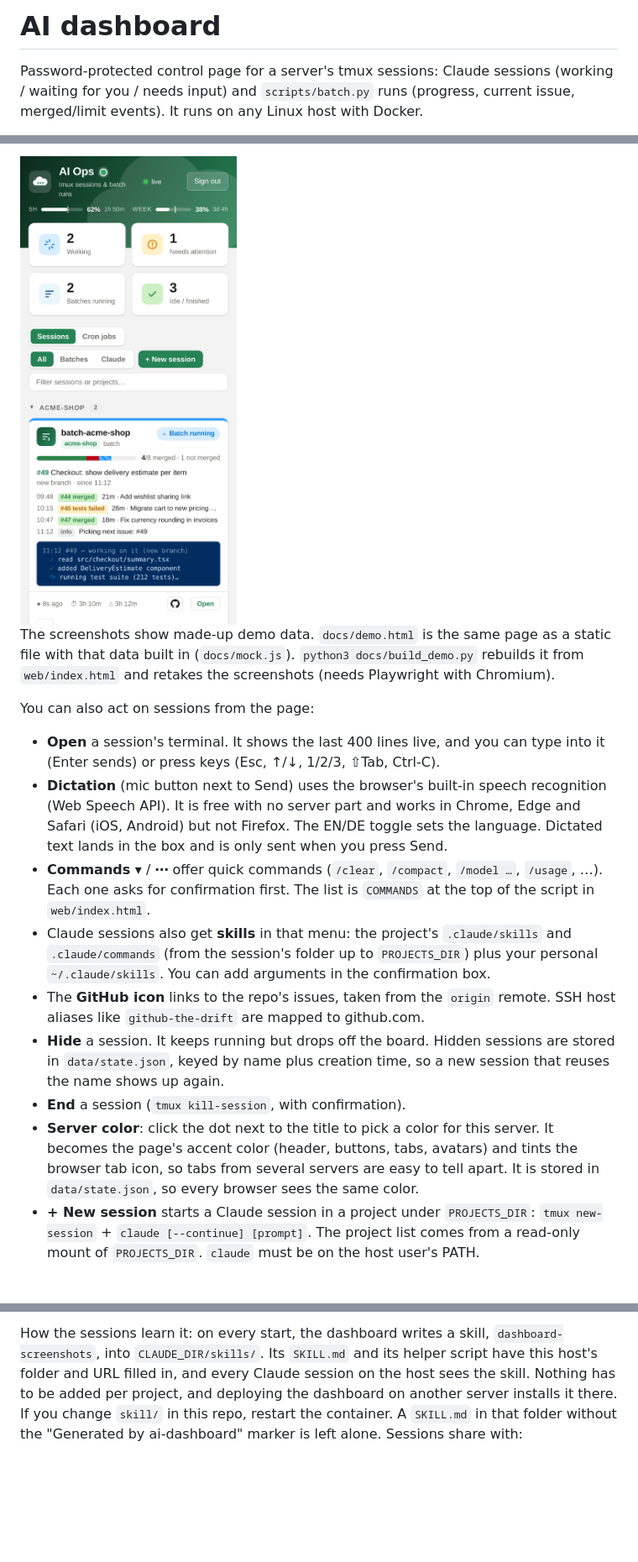
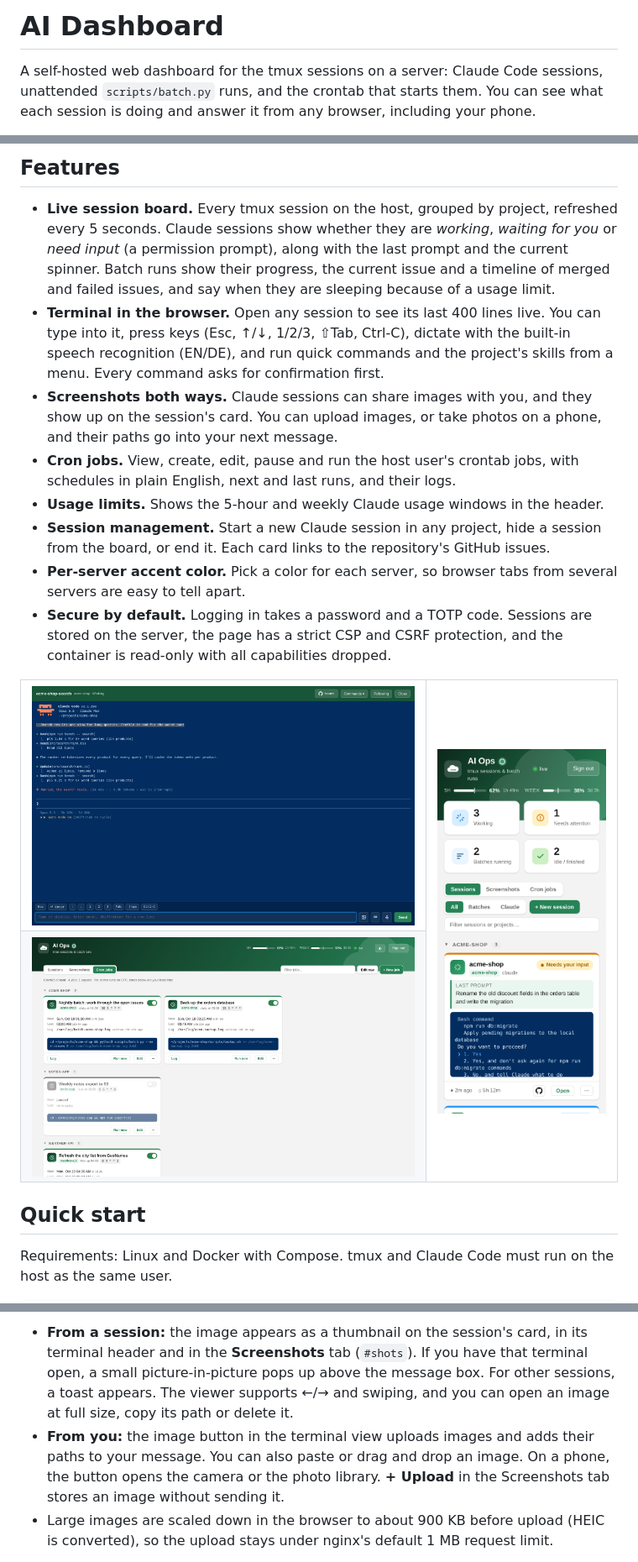
Before and after one commit to LukasReindlGit/ai-dashboard, a Markdown page: README.md, 3 parts joined by grey strips. Shown at 84% size. GitHub-like rendering; pictures changed too: docs/screenshot-cron.png (added), docs/screenshot-mobile.png, docs/screenshot-terminal.png (added); blank space fills up the shorter version.

```diff
--- a/README.md
+++ b/README.md
@@ -1,6 +1,6 @@
-# AI dashboard
+# AI Dashboard
 
-Password-protected control page for a server's tmux sessions: Claude sessions
-(working / waiting for you / needs input) and `scripts/batch.py` runs (progress,
-current issue, merged/limit events). It runs on any Linux host with Docker.
+A self-hosted web dashboard for the tmux sessions on a server: Claude Code sessions,
+unattended `scripts/batch.py` runs, and the crontab that starts them. You can see what each
+session is doing and answer it from any browser, including your phone.
 
@@ -8,17 +8,26 @@ current issue, merged/limit events). It runs on any Linux host with Docker.
 
-<img src="docs/screenshot-mobile.png" alt="Dashboard on a phone" width="300">
+## Features
 
-The screenshots show made-up demo data. `docs/demo.html` is the same page as a static file
-with that data built in (`docs/mock.js`). `python3 docs/build_demo.py` rebuilds it from
-`web/index.html` and retakes the screenshots (needs Playwright with Chromium).
+- **Live session board.** Every tmux session on the host, grouped by project, refreshed every 5 seconds. Claude sessions show whether they are *working*, *waiting for you* or *need input* (a permission prompt), along with the last prompt and the current spinner. Batch runs show their progress, the current issue and a timeline of merged and failed issues, and say when they are sleeping because of a usage limit.
+- **Terminal in the browser.** Open any session to see its last 400 lines live. You can type into it, press keys (Esc, ↑/↓, 1/2/3, ⇧Tab, Ctrl-C), dictate with the built-in speech recognition (EN/DE), and run quick commands and the project's skills from a menu. Every command asks for confirmation first.
+- **Screenshots both ways.** Claude sessions can share images with you, and they show up on the session's card. You can upload images, or take photos on a phone, and their paths go into your next message.
+- **Cron jobs.** View, create, edit, pause and run the host user's crontab jobs, with schedules in plain English, next and last runs, and their logs.
+- **Usage limits.** Shows the 5-hour and weekly Claude usage windows in the header.
+- **Session management.** Start a new Claude session in any project, hide a session from the board, or end it. Each card links to the repository's GitHub issues.
+- **Per-server accent color.** Pick a color for each server, so browser tabs from several servers are easy to tell apart.
+- **Secure by default.** Logging in takes a password and a TOTP code. Sessions are stored on the server, the page has a strict CSP and CSRF protection, and the container is read-only with all capabilities dropped.
 
-You can also act on sessions from the page:
-- **Open** a session's terminal. It shows the last 400 lines live, and you can type into it (Enter sends) or press keys (Esc, ↑/↓, 1/2/3, ⇧Tab, Ctrl-C).
-- **Dictation** (mic button next to Send) uses the browser's built-in speech recognition (Web Speech API). It is free with no server part and works in Chrome, Edge and Safari (iOS, Android) but not Firefox. The EN/DE toggle sets the language. Dictated text lands in the box and is only sent when you press Send.
-- **Commands ▾** / **⋯** offer quick commands (`/clear`, `/compact`, `/model …`, `/usage`, …). Each one asks for confirmation first. The list is `COMMANDS` at the top of the script in `web/index.html`.
-- Claude sessions also get **skills** in that menu: the project's `.claude/skills` and `.claude/commands` (from the session's folder up to `PROJECTS_DIR`) plus your personal `~/.claude/skills`. You can add arguments in the confirmation box.
-- The **GitHub icon** links to the repo's issues, taken from the `origin` remote. SSH host aliases like `github-the-drift` are mapped to github.com.
-- **Hide** a session. It keeps running but drops off the board. Hidden sessions are stored in `data/state.json`, keyed by name plus creation time, so a new session that reuses the name shows up again.
-- **End** a session (`tmux kill-session`, with confirmation).
-- **Server color**: click the dot next to the title to pick a color for this server. It becomes the page's accent color (header, buttons, tabs, avatars) and tints the browser tab icon, so tabs from several servers are easy to tell apart. It is stored in `data/state.json`, so every browser sees the same color.
-- **+ New session** starts a Claude session in a project under `PROJECTS_DIR`: `tmux new-session` + `claude [--continue] [prompt]`. The project list comes from a read-only mount of `PROJECTS_DIR`. `claude` must be on the host user's PATH.
+<table>
+  <tr>
+    <td width="68%"><img src="docs/screenshot-terminal.png" alt="Terminal view of a Claude session"></td>
+    <td rowspan="2"><img src="docs/screenshot-mobile.png" alt="Dashboard on a phone"></td>
+  </tr>
+  <tr>
+    <td><img src="docs/screenshot-cron.png" alt="Cron jobs view"></td>
+  </tr>
+</table>
+
+## Quick start
+
+Requirements: Linux and Docker with Compose. tmux and Claude Code must run on the host as the same user.
+
@@ -33,7 +148,5 @@ Screenshots go both ways, from Claude sessions to you and from you to them:
 
-How the sessions learn it: on every start, the dashboard writes a skill, `dashboard-screenshots`, into
-`CLAUDE_DIR/skills/`. Its `SKILL.md` and its helper script have this host's folder and URL filled in, and
-every Claude session on the host sees the skill. Nothing has to be added per project, and deploying the
-dashboard on another server installs it there. If you change `skill/` in this repo, restart the container.
-A `SKILL.md` in that folder without the "Generated by ai-dashboard" marker is left alone. Sessions share with:
+- **From a session:** the image appears as a thumbnail on the session's card, in its terminal header and in the **Screenshots** tab (`#shots`). If you have that terminal open, a small picture-in-picture pops up above the message box. For other sessions, a toast appears. The viewer supports ←/→ and swiping, and you can open an image at full size, copy its path or delete it.
+- **From you:** the image button in the terminal view uploads images and adds their paths to your message. You can also paste or drag and drop an image. On a phone, the button opens the camera or the photo library. **+ Upload** in the Screenshots tab stores an image without sending it.
+- Large images are scaled down in the browser to about 900 KB before upload (HEIC is converted), so the upload stays under nginx's default 1 MB request limit.
 
```
Also changed, not shown: other parts of README.md (+169 -100 lines), 5 other files.
